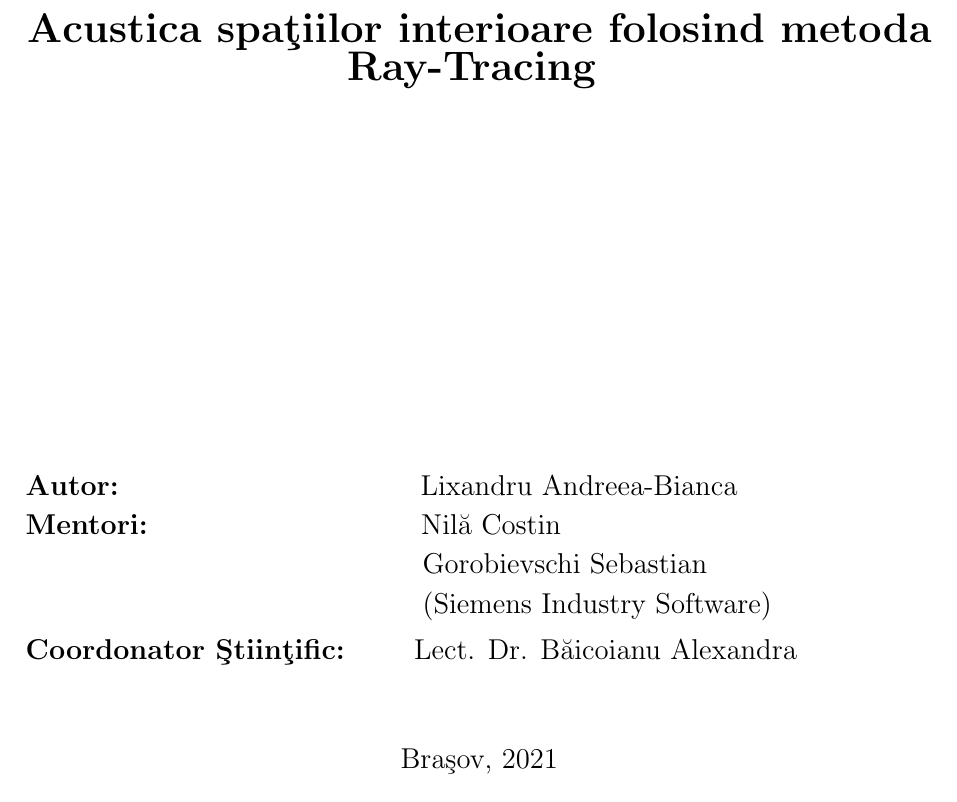
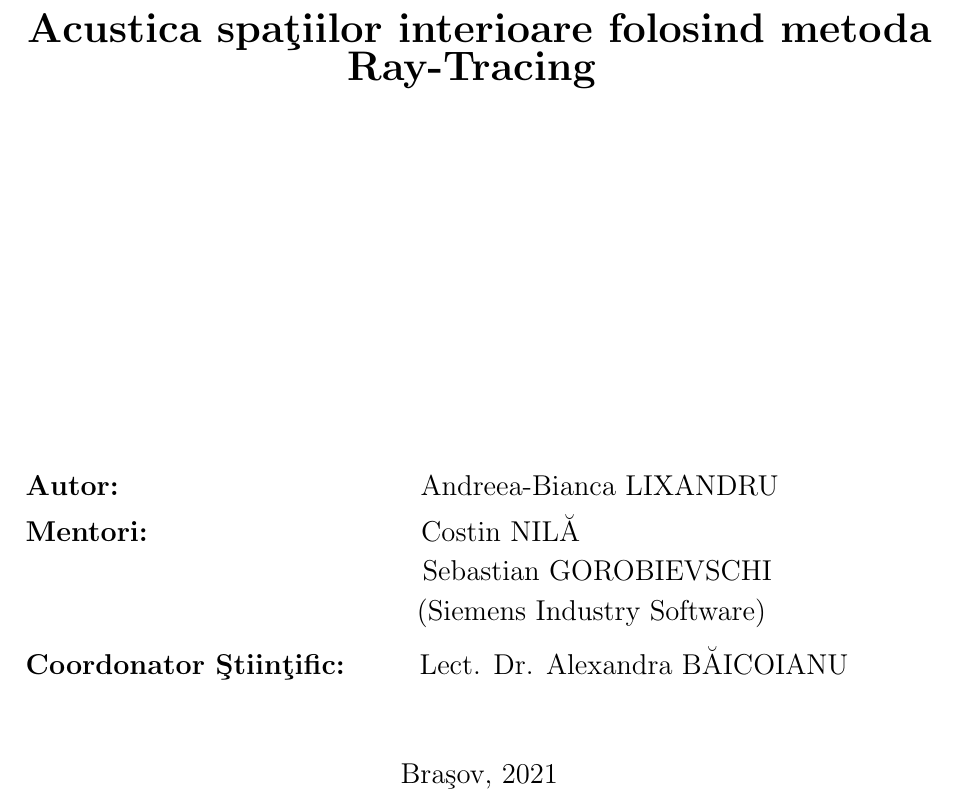
Before and after one commit to Bianca008/Documentation-for-Raytracing-app, a LaTeX thesis (DocumentatieLicenta.tex): part of page 1 of 61, cut so that both start at the same text. Compiled offline with pdfLaTeX.

Commit message:
Updated cover of documentation

```diff
--- a/DocumentatieLicenta.tex
+++ b/DocumentatieLicenta.tex
@@ -56,15 +56,15 @@
 	}
 
 \author{\fontsize{15pt}{6pt}\selectfont
-	{\bf Autor:} \hspace{5.1cm}Lixandru Andreea-Bianca\\
+	{\bf Autor:} \hspace{5.1cm}Andreea-Bianca LIXANDRU \\
 	\vspace{3mm}
-	{\bf Mentori:} \hspace{4.6cm}Nil\u{a} Costin\\
+	{\bf Mentori:} \hspace{4.6cm}Costin NILĂ\\
 	\vspace{3mm}
-	\hspace{7cm}Gorobievschi Sebastian\\
+	\hspace{7cm}Sebastian GOROBIEVSCHI\\
 	\vspace{3mm}
-	\hspace{7cm}(Siemens Industry Software)\\
+	\hspace{6.9cm}(Siemens Industry Software)\\
 	\vspace{3mm}
-	{\bf Coordonator \c{S}tiin\c{t}ific:} \hspace{1cm}Lect. Dr. B\u{a}icoianu Alexandra}
+	{\bf Coordonator \c{S}tiin\c{t}ific:} \hspace{1.1cm}Lect. Dr. Alexandra BĂICOIANU}
 
 \date{\begin{center} Bra\c{s}ov, 2021 \end{center}}
 
```
Also changed, not shown: imagini/multipleRays.png (added), imagini/oneRay.png (added), 2 other files.
